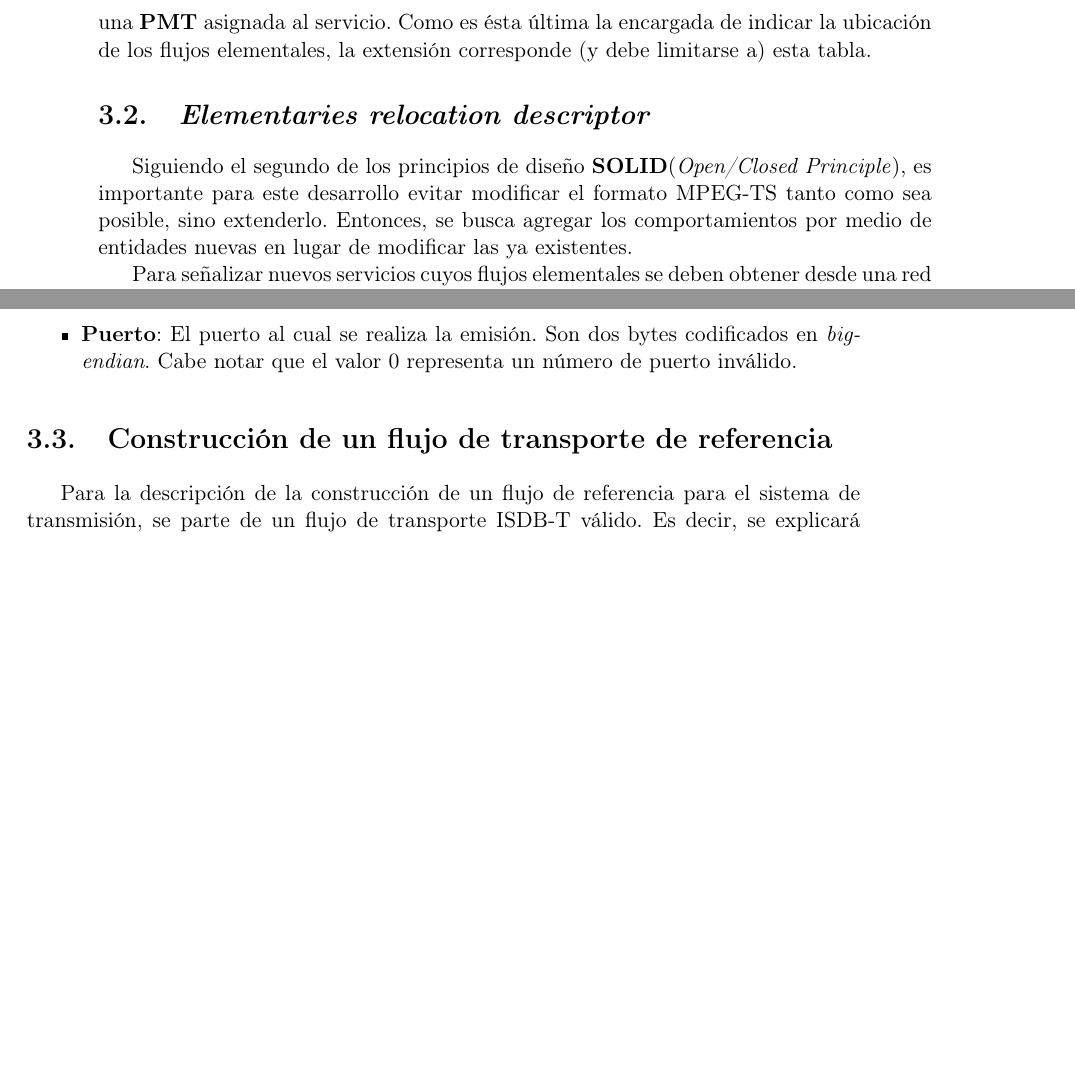
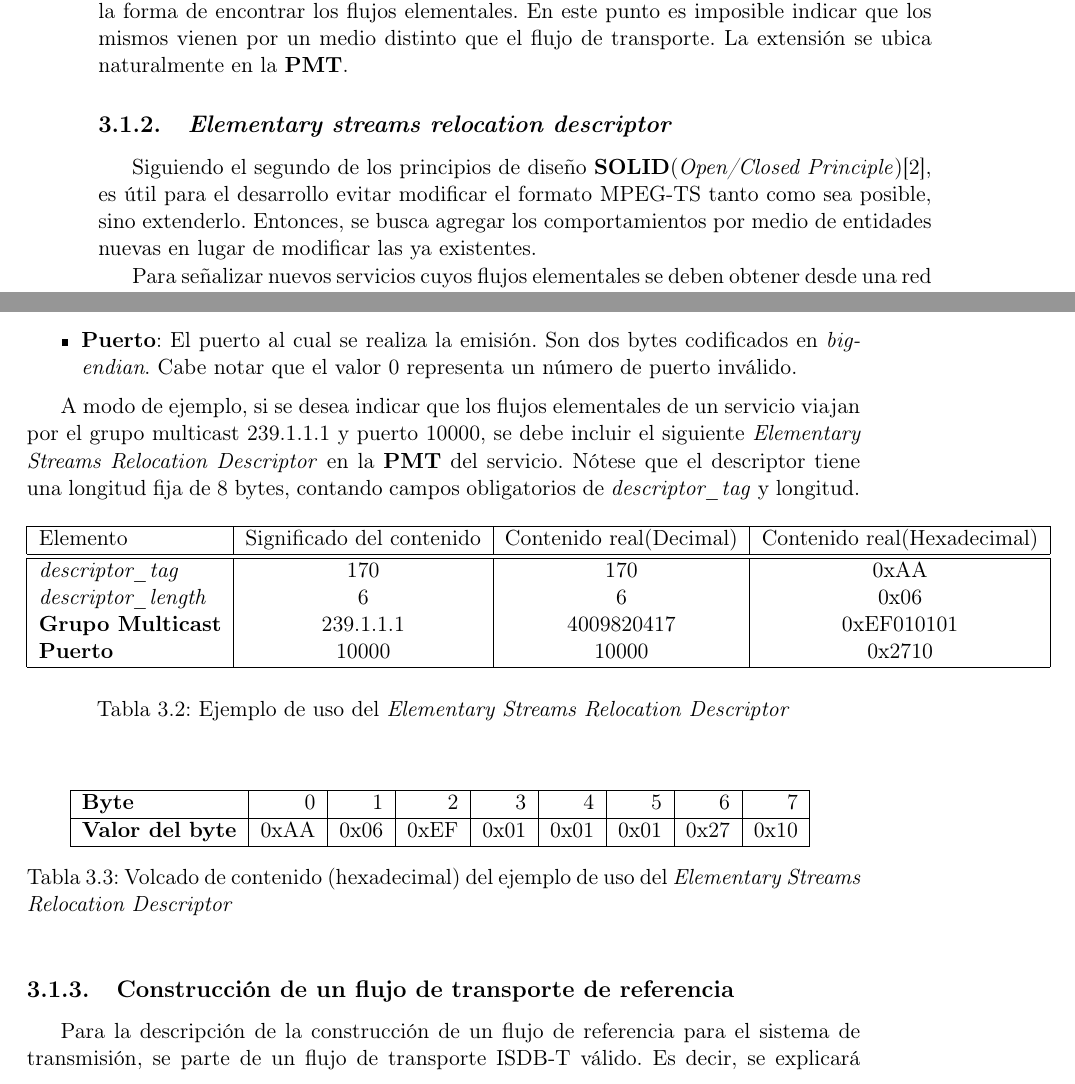
Before and after one commit to AquilesCanta/informe_tesis, a LaTeX thesis (tesis.tex, which reads design.tex): two parts of pages 20 and 21 of 39, joined at a grey line, cut at the place of the change, the shorter picture padded with empty space. Compiled offline with pdfLaTeX; the source files are stored in an older character set and shown here as Unicode.

Commit message:
Design: Home to Lab. Forgot to commit at work, what a Dork!

```diff
--- a/design.tex
+++ b/design.tex
@@ -31,11 +32,13 @@ El primer punto es agregar una extensión al flujo de transporte. Esta extensió
 
-Para que un receptor reconozca un servicio y lo incluya a su lista de servicios disponibles, debe encontrar una entrada correspondiente en la \sdt, en la \pat\ y, finalmente, una \pmt\ asignada al servicio. Como es ésta última la encargada de indicar la ubicación de los flujos elementales, la extensión corresponde (y debe limitarse a) esta tabla.
+Los cambios, entonces, deben introducirse al flujo de transporte. Esta extensión tiene el objetivo de posibilitar la indicación al receptor de la existencia de un servicio cuyos flujos elementales deben ser obtenidos por medio de una red IP, en emisión multicast.
 
-\section{\emph{Elementaries relocation descriptor}}
+En el caso normal, para que un receptor reconozca un servicio y lo incluya a su lista de servicios disponibles, debe encontrar una entrada correspondiente en la \sdt. Luego, para sintonizarlo, debe filtrar una \pat\ para luego filtrar la \pmt, que le indica la forma de encontrar los flujos elementales. En este punto es imposible indicar que los mismos vienen por un medio distinto que el flujo de transporte. La extensión se ubica naturalmente en la \pmt.
 
-Siguiendo el segundo de los principios de diseño \textbf{SOLID}(\emph{Open/Closed Principle}), es importante para este desarrollo evitar modificar el formato MPEG-TS tanto como sea posible, sino extenderlo. Entonces, se busca agregar los comportamientos por medio de entidades nuevas en lugar de modificar las ya existentes.
+\subsection{\emph{Elementary streams relocation descriptor}}
 
-Para señalizar nuevos servicios cuyos flujos elementales se deben obtener desde una red IP, definiremos un nuevo descriptor de acuerdo al formato \textbf{MPEG-TS}. Lo llamaremos \emph{Elementaries Relocation Descriptor}.
+Siguiendo el segundo de los principios de diseño \textbf{SOLID}(\emph{Open/Closed Principle})\cite{openclosed}, es útil para el desarrollo evitar modificar el formato MPEG-TS tanto como sea posible, sino extenderlo. Entonces, se busca agregar los comportamientos por medio de entidades nuevas en lugar de modificar las ya existentes.
+
+Para señalizar nuevos servicios cuyos flujos elementales se deben obtener desde una red IP, definiremos un nuevo descriptor de acuerdo al formato \textbf{MPEG-TS}. Lo llamaremos \emph{Elementary Streams Relocation Descriptor}.
 
 Éste descriptor sólo puede hallarse (de forma opcional) en la \pmt\ e implica que el servicio correspondiente a la tabla, posee las características mencionadas. Esto es, sus flujos elementales se emiten por multicast.
 
@@ -69,7 +73,41 @@ Descripción de los elementos:
 \item \textbf{Puerto}: El puerto al cual se realiza la emisión. Son dos bytes codificados en \emph{big-endian}. Cabe notar que el valor 0 representa un número de puerto inválido.
 \end{itemize}
 
-\section{Construcción de un flujo de transporte de referencia}
+A modo de ejemplo, si se desea indicar que los flujos elementales de un servicio viajan por el grupo multicast 239.1.1.1 y puerto 10000, se debe incluir el siguiente \emph{Elementary Streams Relocation Descriptor} en la \pmt\ del servicio. Nótese que el descriptor tiene una longitud fija de 8 bytes, contando campos obligatorios de \emph{descriptor\_tag} y longitud.
+
+
+\begin{table}[H]
+\begin{center}
+\begin{tabular}{ | l | c | c | c | }
+\hline
+Elemento                   			& Significado del contenido 	& Contenido real(Decimal)			& Contenido real(Hexadecimal) 	\\
+\hline
+\hline
+\emph{descriptor\_tag}     			& 170                        	& 170       						& 0xAA       					\\
+\emph{descriptor\_length}  			& 6                           	& 6        							& 0x06       					\\
+\textbf{Grupo Multicast}            & 239.1.1.1    					& 4009820417       					& 0xEF010101      				\\
+\textbf{Puerto}                     & 10000                  	    & 10000       						& 0x2710      					\\
+\hline
+\end{tabular}
+\caption{Ejemplo de uso del \emph{Elementary Streams Relocation Descriptor}\label{tab:descexample}}
+\end{center}
+\end{table}
+
+\begin{table}[H]
+\begin{center}
+\begin{tabular}{ | l | r | r | r | r | r | r | r | r | }
+
+\hline
+\textbf{Byte}				& 0 	& 1 	& 2 	& 3 	& 4 	& 5 	& 6 	& 7  \\
+\hline
+\textbf{Valor del byte}		& 0xAA	& 0x06	& 0xEF	& 0x01 	& 0x01 	&0x01 	& 0x27 	& 0x10 \\
+\hline
+\end{tabular}
+\caption{Volcado de contenido (hexadecimal) del ejemplo de uso del \emph{Elementary Streams Relocation Descriptor}\label{tab:descexamplebinary}}
+\end{center}
+\end{table}
+
+\subsection{Construcción de un flujo de transporte de referencia}
 
 Para la descripción de la construcción de un flujo de referencia para el sistema de transmisión, se parte de un flujo de transporte ISDB-T válido. Es decir, se explicará el agregado de servicios a un flujo de tranporte existente. Se utilizará como ejemplo el ejemplo de canal 23 del capítulo de introducción técnica.
 
```
Also changed, not shown: base.tex (+1 -1 lines), thebibliography.tex (+6 -0 lines), design.tex (90 more changed lines).
